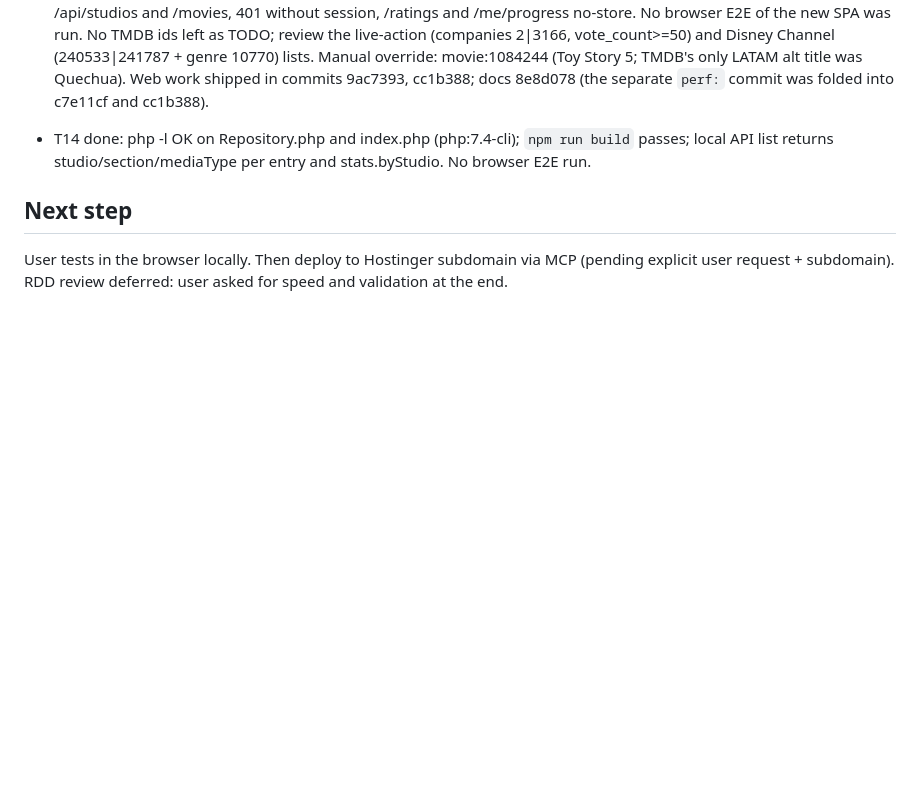
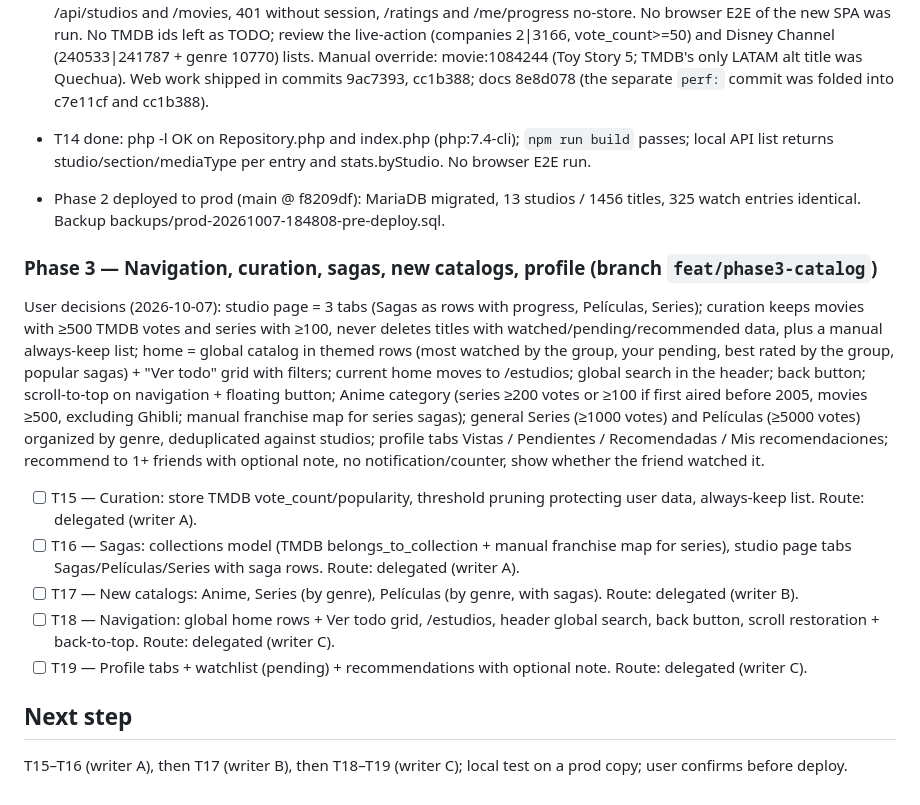
Before and after one commit to ArroyoLeandro/mymovielist, a Markdown page: odd/tasks/disney-catalog.md, the part around the change. GitHub-like rendering; blank space fills up the shorter version.

Commit message:
docs(odd): plan phase 3

```diff
--- a/odd/tasks/disney-catalog.md
+++ b/odd/tasks/disney-catalog.md
@@ -76,5 +76,15 @@ User request (2026-10-07): all Disney studios under `/disney`; every movie (exis
 
 - T14 done: php -l OK on Repository.php and index.php (php:7.4-cli); `npm run build` passes; local API list returns studio/section/mediaType per entry and stats.byStudio. No browser E2E run.
 
+- Phase 2 deployed to prod (main @ f8209df): MariaDB migrated, 13 studios / 1456 titles, 325 watch entries identical. Backup backups/prod-20261007-184808-pre-deploy.sql.
+
+### Phase 3 — Navigation, curation, sagas, new catalogs, profile (branch `feat/phase3-catalog`)
+User decisions (2026-10-07): studio page = 3 tabs (Sagas as rows with progress, Películas, Series); curation keeps movies with ≥500 TMDB votes and series with ≥100, never deletes titles with watched/pending/recommended data, plus a manual always-keep list; home = global catalog in themed rows (most watched by the group, your pending, best rated by the group, popular sagas) + "Ver todo" grid with filters; current home moves to /estudios; global search in the header; back button; scroll-to-top on navigation + floating button; Anime category (series ≥200 votes or ≥100 if first aired before 2005, movies ≥500, excluding Ghibli; manual franchise map for series sagas); general Series (≥1000 votes) and Películas (≥5000 votes) organized by genre, deduplicated against studios; profile tabs Vistas / Pendientes / Recomendadas / Mis recomendaciones; recommend to 1+ friends with optional note, no notification/counter, show whether the friend watched it.
+- [ ] T15 — Curation: store TMDB vote_count/popularity, threshold pruning protecting user data, always-keep list. Route: delegated (writer A).
+- [ ] T16 — Sagas: collections model (TMDB belongs_to_collection + manual franchise map for series), studio page tabs Sagas/Películas/Series with saga rows. Route: delegated (writer A).
+- [ ] T17 — New catalogs: Anime, Series (by genre), Películas (by genre, with sagas). Route: delegated (writer B).
+- [ ] T18 — Navigation: global home rows + Ver todo grid, /estudios, header global search, back button, scroll restoration + back-to-top. Route: delegated (writer C).
+- [ ] T19 — Profile tabs + watchlist (pending) + recommendations with optional note. Route: delegated (writer C).
+
 ## Next step
-User tests in the browser locally. Then deploy to Hostinger subdomain via MCP (pending explicit user request + subdomain). RDD review deferred: user asked for speed and validation at the end.
+T15–T16 (writer A), then T17 (writer B), then T18–T19 (writer C); local test on a prod copy; user confirms before deploy.
```
